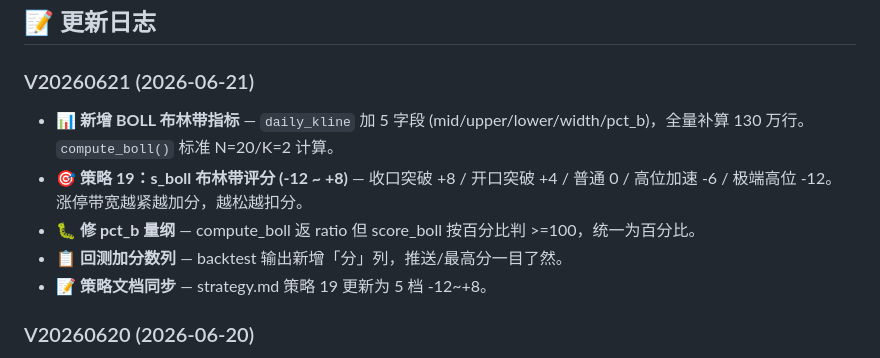
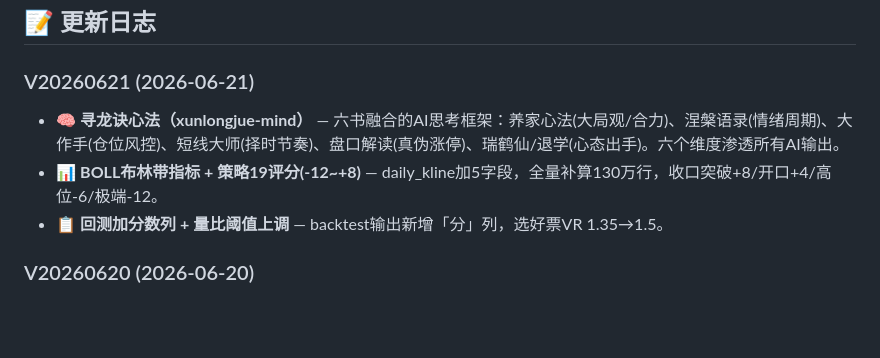
Before and after one commit to 68110923/xunlongjue_doc, a Markdown page: README.md, the part around the change. GitHub-like rendering; blank space fills up the shorter version.

Commit message:
auto sync: 2026-06-21

```diff
--- a/README.md
+++ b/README.md
@@ -272,11 +272,9 @@
 ## 📝 更新日志
 
 ### V20260621 (2026-06-21)
-- 📊 **新增 BOLL 布林带指标** — `daily_kline` 加 5 字段 (mid/upper/lower/width/pct_b)，全量补算 130 万行。`compute_boll()` 标准 N=20/K=2 计算。
-- 🎯 **策略 19：s_boll 布林带评分 (-12 ~ +8)** — 收口突破 +8 / 开口突破 +4 / 普通 0 / 高位加速 -6 / 极端高位 -12。涨停带宽越紧越加分，越松越扣分。
-- 🐛 **修 pct_b 量纲** — compute_boll 返 ratio 但 score_boll 按百分比判 >=100，统一为百分比。
-- 📋 **回测加分数列** — backtest 输出新增「分」列，推送/最高分一目了然。
-- 📝 **策略文档同步** — strategy.md 策略 19 更新为 5 档 -12~+8。
+- 🧠 **寻龙诀心法（xunlongjue-mind）** — 六书融合的AI思考框架：养家心法(大局观/合力)、涅槃语录(情绪周期)、大作手(仓位风控)、短线大师(择时节奏)、盘口解读(真伪涨停)、瑞鹤仙/退学(心态出手)。六个维度渗透所有AI输出。
+- 📊 **BOLL布林带指标 + 策略19评分(-12~+8)** — daily_kline加5字段，全量补算130万行，收口突破+8/开口+4/高位-6/极端-12。
+- 📋 **回测加分数列 + 量比阈值上调** — backtest输出新增「分」列，选好票VR 1.35→1.5。
 
 ### V20260620 (2026-06-20)
 - 🏗️ **mp/backtest 统一重构** — 闸+评分抽成 `score_candidates()` 搬至 `hermes_stock_lib`，mp 和 backtest 调同一函数。删 backtest 旧数据兜底逻辑，补 market_coeff。验证 0618 日 13 只候选逐行一致。
```
